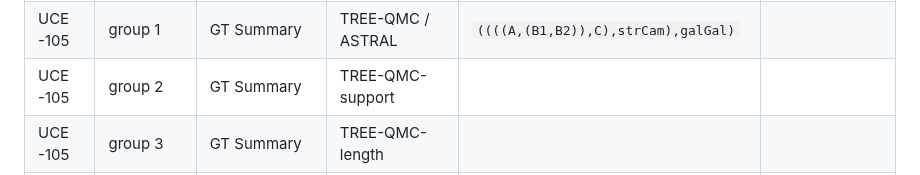
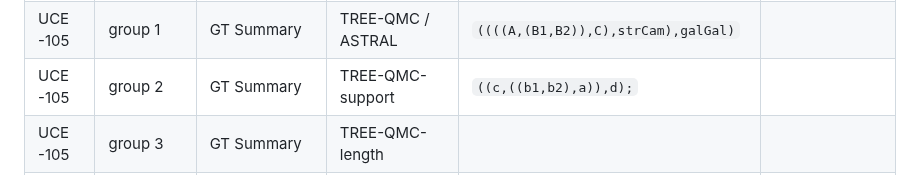
Before and after one commit to molloy-lab/ck-phylo-workshop, a Markdown page: day2/README.md, the part around the change. Drawn GitHub-style.

```diff
--- a/day2/README.md
+++ b/day2/README.md
@@ -28,7 +28,7 @@ To fill in the table below, let's divide-and-conquer into ~7 groups. If your gro
 | UCE +105 | group 4 | GT Summary | TREE-QMC-hybrid / ASTRAL-hybrid |  |  |
 | UCE +105 | Cloutier *et al.* (2019) | Concatenation | ExaML |  `(((((B1,C),B2),A),strCam),galGal);` | 0.0019 |
 | UCE -105 | group 1 | GT Summary | TREE-QMC / ASTRAL | `((((A,(B1,B2)),C),strCam),galGal)` |  |
-| UCE -105 | group 2 | GT Summary | TREE-QMC-support |  |  |
+| UCE -105 | group 2 | GT Summary | TREE-QMC-support | `((c,((b1,b2),a)),d);` |  |
 | UCE -105 | group 3 | GT Summary | TREE-QMC-length |  |  |
 | UCE -105 | group 4 | GT Summary | TREE-QMC-hybrid / ASTRAL-hybrid |  |  |
 | UCE -105 | Simmons *et al.* (2022) | Concatenation | Partitioned RAxML | `(((((B1,C),B2),A),strCam),galGal);` | 0.0019 |
```
